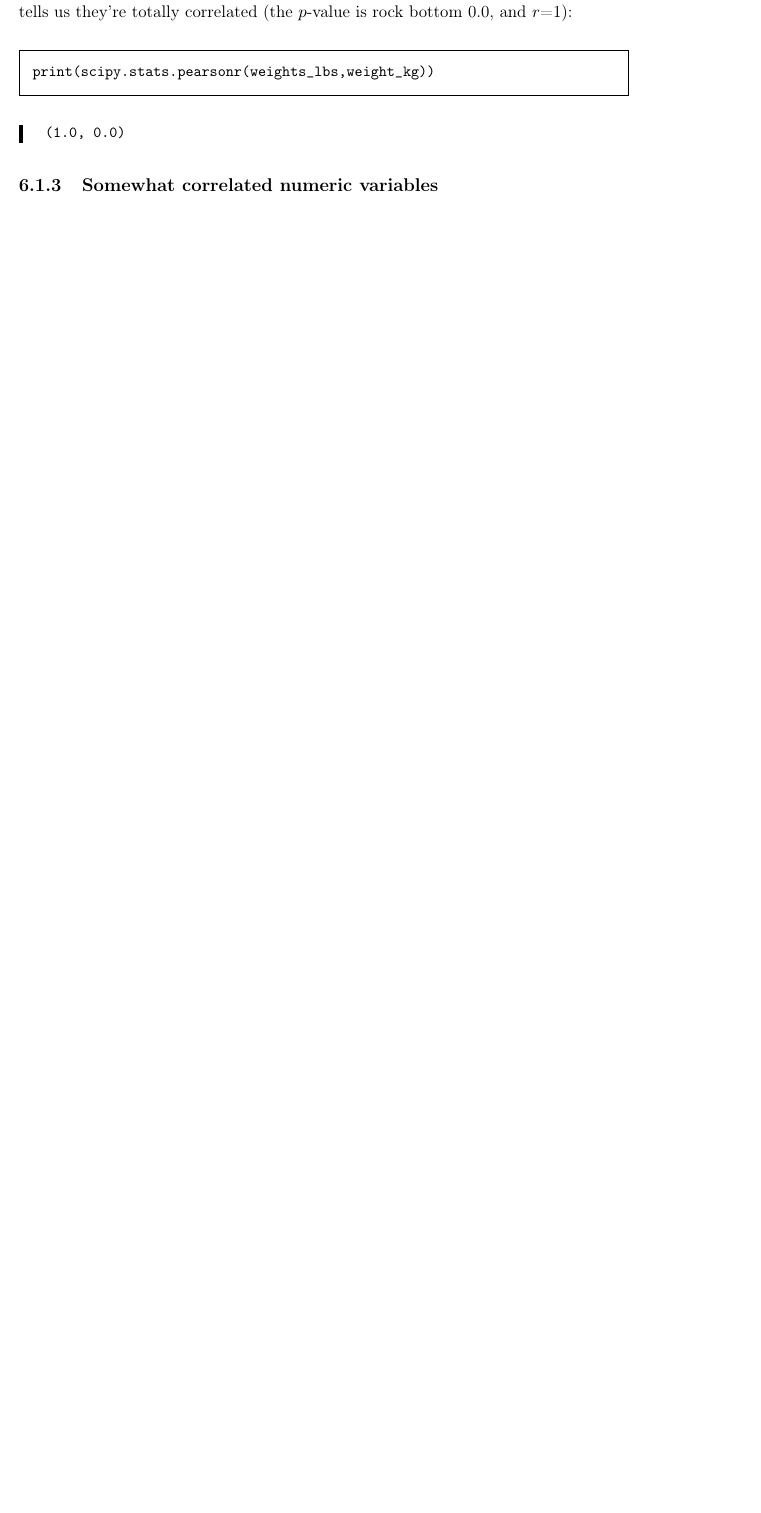
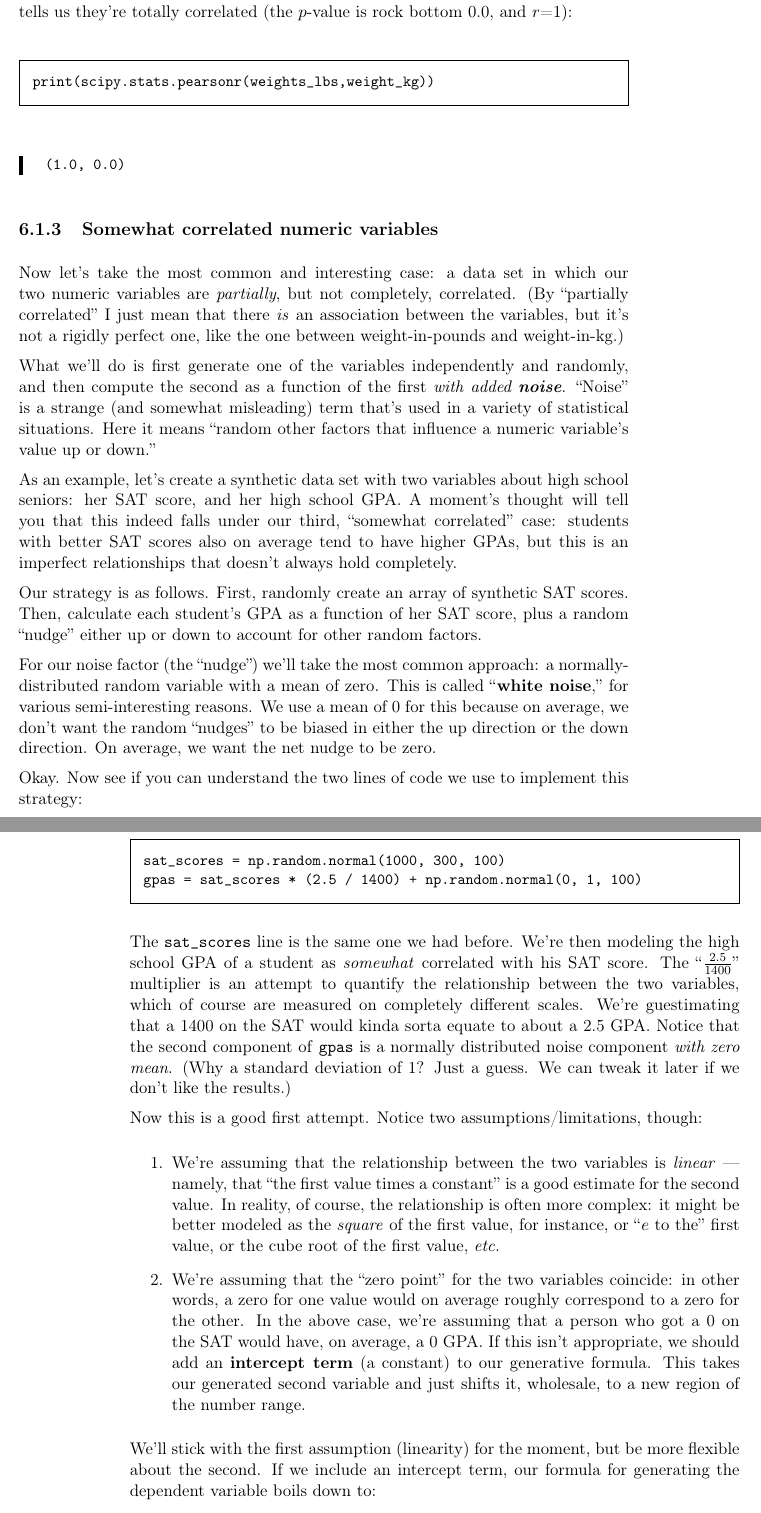
Before and after one commit to divilian/crystal-ball-2, a LaTeX thesis (foundations.tex, which reads synthetic2.tex): part of page 50 of 52 before the commit and two parts of pages 50 and 51 of 56 after it, the two joined at a grey line, cut so that both start at the same text, the shorter picture padded with empty space. Compiled offline with pdfLaTeX.

Commit message:
Finish synthetic numeric variables section.

```diff
--- a/foundations.tex
+++ b/foundations.tex
@@ -99,6 +99,8 @@ j 1 J 6 w
 \setlength{\baselineskip}{1.5pt}
 \setlength{\parskip}{6pt}
 
+\VerbatimFootnotes
+
 \begin{document}
 
 \title{{\huge Foundations for Data Science}\\
--- a/synthetic2.tex
+++ b/synthetic2.tex
@@ -146,147 +149,87 @@ print(scipy.stats.pearsonr(weights_lbs,weight_kg))
 
 \subsection{Somewhat correlated numeric variables}
 
-%A first approach to generate a data set in which two numerical variables
-%are somewhat, but not completely, correlated, is to generate one randomly, and
-%then to compute the second as a function of the first \textit{with added
-%noise}. ``Noise'' is a somewhat misleading word that's used in a variety of
-%statistical situations: here it means ``other (linearly additive) influences
-%that affect the second variable besides just the value of the first.'' To wit:
-%
-%\begin{Verbatim}[fontsize=\small,samepage=true,frame=single]
-%sat_scores = np.random.normal(1400, 350, 100)
-%gpas = sat_scores * (2.5 / 1400) + np.random.normal(0, 1, 100)
-%\end{Verbatim}
-%
-%Here we're modeling the college GPA of a student as somewhat correlated with
-%the SAT score that she received in high school. The ``$\frac{2.5}{1400}$''
-%multiplier is an attempt to quantify the relationship between the two
-%variables, which of course are measured on completely different scales. We're
-%guestimating that a 1400 on the SAT would kinda sorta equate to about a 2.5
-%college GPA. Notice that the second component of \texttt{gpas} is a normally
-%distributed ``noise'' component \textit{with zero mean}.
-%
-%This is a good first attempt. Notice two assumptions/limitations, though:
-%
-%\begin{enumerate}
-%\item We're assuming that the relationship between the two variables is
-%\textit{linear} --- namely, that ``the first value times a constant'' is a good
-%estimate for the second value. In reality, of course, the relationship is
-%often more complex: it might be better modeled as the \textit{square} of the
-%first value, for instance, or ``$e$ to the'' first value, or the cube root of
-%the first value, \textit{etc.}
-%\item We're assuming that the ``zero point'' for the two variables coincide:
-%in other words, a zero for one value would on average roughly correspond to a
-%zero for the other. In the above case, we're assuming that a person who got a
-%0 on the SAT would have, on average, a 0 GPA. If this isn't appropriate, we
-%should add an \textbf{intercept term} (a constant) to our generative formula.
-%This takes our generated second variable and just shifts it, wholesale, to a
-%new region of the number range.
-%\end{enumerate}
-%
-%We'll stick with the first assumption (linearity) for the moment, but be more
-%flexible about the second. If we include an intercept term, our formula for
-%generating the dependent variable boils down to:
-%
-%\begin{center}
-%\texttt{dep\_variable} = $m \ \cdot$ \texttt{indep\_variable}
-%+ $b$ + \texttt{np.random.normal(0, $\sigma$, $n$)}
-%\end{center}
-%
-%which is the familiar equation for a line ($y=mx+b$) with a noise term added
-%in (with $\sigma$ standard deviation). Now we have to estimate decent values
-%for $m$, $b$, and $\sigma$. How should we do this?
-%
-%\medskip
-%
-%My preferred approach is to identify a ``high-ish'' value of the first
-%variable, and estimate the roughly-on-average corresponding value of the
-%second variable. Then do the same for a ``low-ish'' value. Then, plug those
-%into the $y=mx+b$ formula and solve for the slope and intercept.
-%
-%\subsubsection{Example}
-%
-%I'm going to generate a synthetic data set of two variables: the number of
-%hours a person has practiced playing the Dance Dance Revolution (DDR)
-%videogame in their lifetime, and the score they achieved in a DDR contest (on
-%the song \textit{Kakumei}). Clearly, there should be some (positive)
-%relationship between the two quantities: when \texttt{num\_hrs} is high, you'd
-%expect \texttt{score} to also be high. If you're familiar with the game,
-%though, you know that the zero points for these variables do \textit{not}
-%coincide: even if you've never ever played at all, you'll still manage to
-%stumble through the song, learn how to play as you go, and get a positive
-%score.
-%
-%Let's generate the \texttt{num\_hrs} variable first, and then generate the
-%\texttt{score} variable based on that.
-%
-%Based on my knowledge of the game, I estimate:
-%\begin{compactitem}
-%\item A good-ish player who has practiced for 100 hours might get a score of
-%around 60,000,000.
-%\item A sucky-ish player who has practiced for only 10 hours might get a score
-%of around 30,000,000.
-%\end{compactitem}
-%
-%Running the algebra, I get:
-%\begin{align*}
-%60,000,000 &= m \cdot 100 + b\\
-%30,000,000 &= m \cdot 10 + b\\
-%\end{align*}
-%\vspace{-.7in}
-%\begin{center}
-%\dots \textit{insert algebra here} \dots \\
-%$m = 333,333, b = 26,666,666$
-%\end{center}
-%
-%Thus we get back-of-the-envelope estimates of $m$ and $b$.
-%
-%How to estimate $\sigma$? Play with it. If you're using the normal
-%distribution, remember that two-thirds of your data points will fall between
-%one standard deviation from the mean. I think two-thirds of my 100-hour
-%practicers might get between 50,000,000 and 70,000,000. So I'll go with a
-%$\sigma$ of 10,000,000 and see how that looks. My final code for a synthetic
-%data set of 200 players is:
-%
-%\begin{Verbatim}[fontsize=\footnotesize,samepage=true]
-%num_hrs = np.random.normal(50,20,200).clip(0,100)
-%score = num_hrs * 333333 + 26666666 + np.random.normal(0,10000000,200)
-%\end{Verbatim}
-%
-%(The ``\texttt{.clip()}'' makes sure all the \texttt{num\_hrs} values are
-%between 0 and 100.)
-%
-%This looks pretty decent:
-%
-%\includegraphics[width=0.9\textwidth]{ddr.png}
-%
-%Note: there's also a \texttt{multivariate\_normal()} function in the
-%\texttt{scipy.stats} package which can generate these kinds of correlated data
-%sets more powerfully.
-%
-%
-%
-%
-%
-%
-%
-%
-%
-%
-%
-%
-%
-%
-%
-%
-%
-%
-%
-%
-%
-%
-%
-%
-%
-%
-%
+Now let's take the most common and interesting case: a data set in which our
+two numeric variables are \textit{partially}, but not completely, correlated.
+(By ``partially correlated'' I just mean that there \textit{is} an association
+between the variables, but it's not a rigidly perfect one, like the one between
+weight-in-pounds and weight-in-kg.)
+
+\index{noise}
+
+What we'll do is first generate one of the variables independently and
+randomly, and then compute the second as a function of the first \textit{with
+added \textbf{noise}}. ``Noise'' is a strange (and somewhat misleading) term
+that's used in a variety of statistical situations. Here it means ``random
+other factors that influence a numeric variable's value up or down.''
+
+\index{SAT}
+\index{GPA}
+
+As an example, let's create a synthetic data set with two variables about high
+school seniors: her SAT score, and her high school GPA. A moment's thought
+will tell you that this indeed falls under our third, ``somewhat correlated''
+case: students with better SAT scores also on average tend to have higher GPAs,
+but this is an imperfect relationships that doesn't always hold completely.
+
+\index{nudge@``nudge''}
+
+Our strategy is as follows. First, randomly create an array of synthetic SAT
+scores. Then, calculate each student's GPA as a function of her SAT score,
+plus a random ``nudge'' either up or down to account for other random factors.
+
+\index{white noise}
+
+For our noise factor (the ``nudge'') we'll take the most common approach: a
+normally-distributed random variable with a mean of zero. This is called
+``\textbf{white noise},'' for various semi-interesting reasons. We use a mean
+of 0 for this because on average, we don't want the random ``nudges'' to be
+biased in either the up direction or the down direction. On average, we want
+the net nudge to be zero.
+
+Okay. Now see if you can understand the two lines of code we use to implement
+this strategy:
+
+\index{sat\_scores@\texttt{sat\_scores}}
+
+\begin{Verbatim}[fontsize=\small,samepage=true,frame=single,framesep=3mm]
+sat_scores = np.random.normal(1000, 300, 100)
+gpas = sat_scores * (2.5 / 1400) + np.random.normal(0, 1, 100)
+\end{Verbatim}
+
+The \texttt{sat\_scores} line is the same one we had before. We're then
+modeling the high school GPA of a student as \textit{somewhat} correlated with
+his SAT score. The ``$\frac{2.5}{1400}$'' multiplier is an attempt to quantify
+the relationship between the two variables, which of course are measured on
+completely different scales. We're guestimating that a 1400 on the SAT would
+kinda sorta equate to about a 2.5 GPA. Notice that the second component of
+\texttt{gpas} is a normally distributed noise component \textit{with zero
+mean}. (Why a standard deviation of 1? Just a guess. We can tweak it later if
+we don't like the results.)
+
+Now this is a good first attempt. Notice two assumptions/limitations, though:
+
+\begin{enumerate}
+
+\item We're assuming that the relationship between the two variables is
+\textit{linear} --- namely, that ``the first value times a constant'' is a good
+estimate for the second value. In reality, of course, the relationship is often
+more complex: it might be better modeled as the \textit{square} of the first
+value, for instance, or ``$e$ to the'' first value, or the cube root of the
+first value, \textit{etc.}
+
+\index{intercept term}
+
+\item We're assuming that the ``zero point'' for the two variables coincide: in
+other words, a zero for one value would on average roughly correspond to a zero
+for the other. In the above case, we're assuming that a person who got a 0 on
+the SAT would have, on average, a 0 GPA. If this isn't appropriate, we should
+add an \textbf{intercept term} (a constant) to our generative formula. This
+takes our generated second variable and just shifts it, wholesale, to a new
+region of the number range.
+
+\end{enumerate}
+
+We'll stick with the first assumption (linearity) for the moment, but be more
+flexible about the second. If we include an intercept term, our formula for
+generating the dependent variable boils down to:
```
Also changed, not shown: ddr.png (deleted), ddr1.png (added), ddr2.png (added), synthetic2.tex (213 more changed lines), 1 other file.
